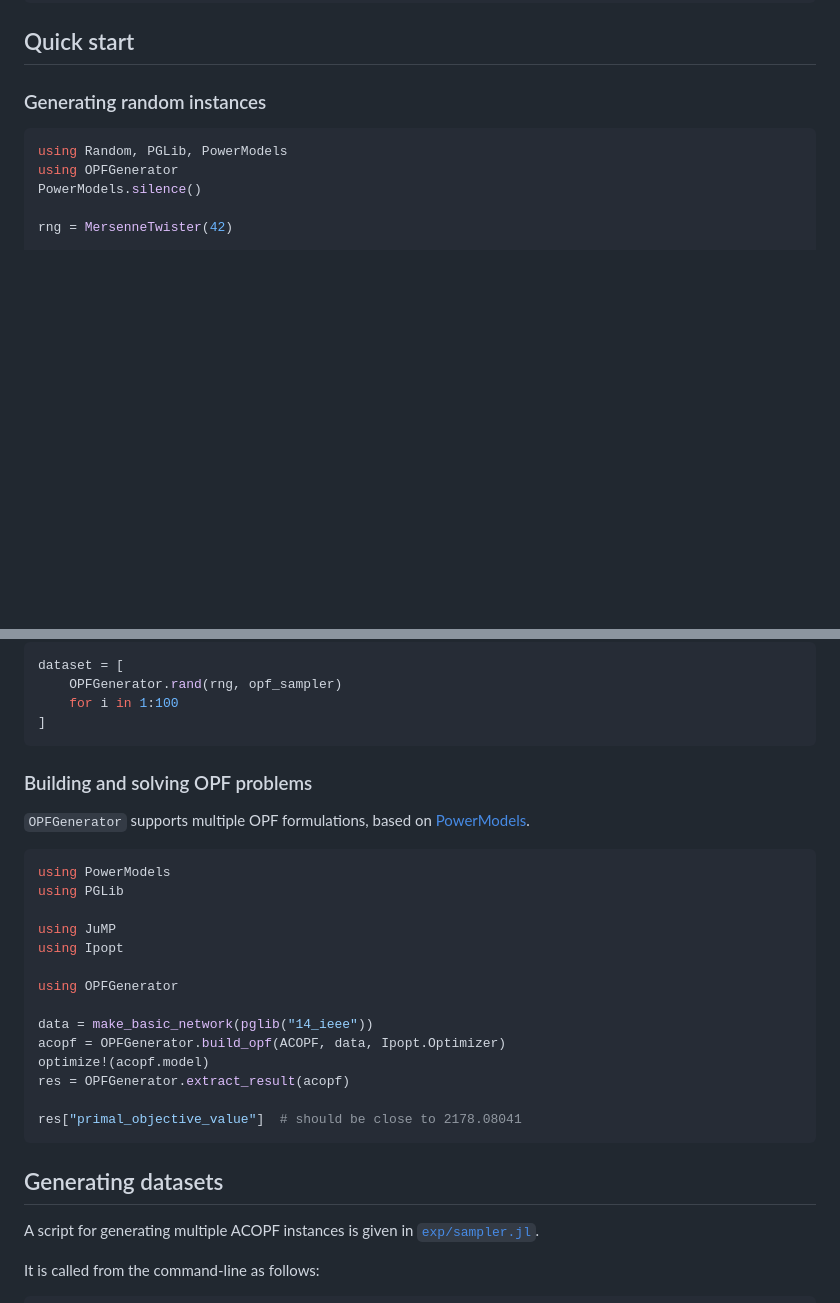
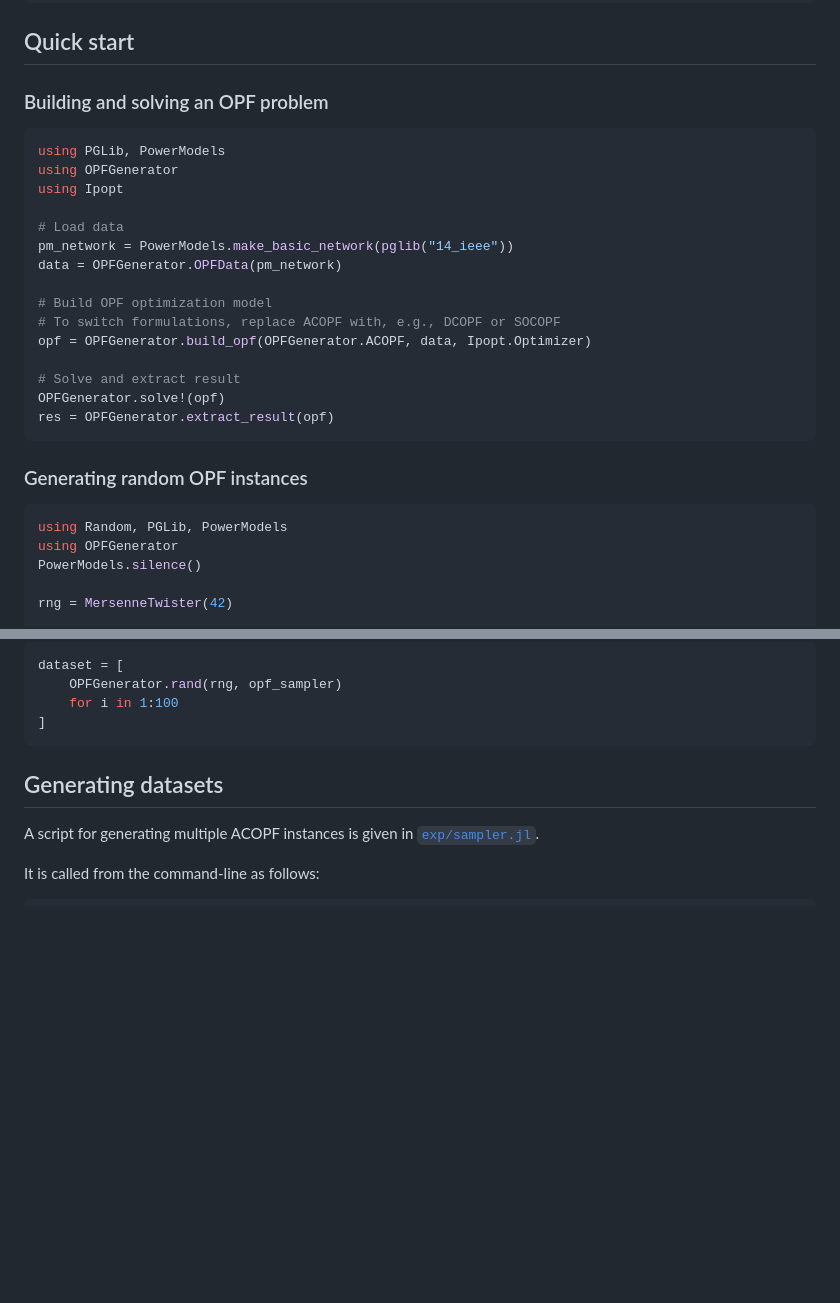
Before and after one commit to AI4OPT/OPFGenerator, a Markdown page: README.md, 2 parts joined by grey strips. Drawn GitHub-style; blank space fills up the shorter version.

Commit message:
Fix README quickstart example

````diff
--- a/README.md
+++ b/README.md
@@ -72,7 +72,29 @@ solver.attributes.linear_solver = "ma27"
 
 ## Quick start
 
-### Generating random instances
+### Building and solving an OPF problem
+
+```julia
+using PGLib, PowerModels
+using OPFGenerator
+using Ipopt
+
+# Load data
+pm_network = PowerModels.make_basic_network(pglib("14_ieee"))
+data = OPFGenerator.OPFData(pm_network)
+
+# Build OPF optimization model
+# To switch formulations, replace ACOPF with, e.g., DCOPF or SOCOPF
+opf = OPFGenerator.build_opf(OPFGenerator.ACOPF, data, Ipopt.Optimizer)
+
+# Solve and extract result
+OPFGenerator.solve!(opf)
+res = OPFGenerator.extract_result(opf)
+```
+
+
+
+### Generating random OPF instances
 
 ```julia
 using Random, PGLib, PowerModels
@@ -110,27 +132,6 @@ dataset = [
     OPFGenerator.rand(rng, opf_sampler)
     for i in 1:100
 ]
-```
-
-### Building and solving OPF problems
-
-`OPFGenerator` supports multiple OPF formulations, based on [PowerModels](https://lanl-ansi.github.io/PowerModels.jl/stable/).
-
-```julia
-using PowerModels
-using PGLib
-
-using JuMP
-using Ipopt
-
-using OPFGenerator
-
-data = make_basic_network(pglib("14_ieee"))
-acopf = OPFGenerator.build_opf(ACOPF, data, Ipopt.Optimizer)
-optimize!(acopf.model)
-res = OPFGenerator.extract_result(acopf)
-
-res["primal_objective_value"]  # should be close to 2178.08041
 ```
 
 ## Generating datasets
````
